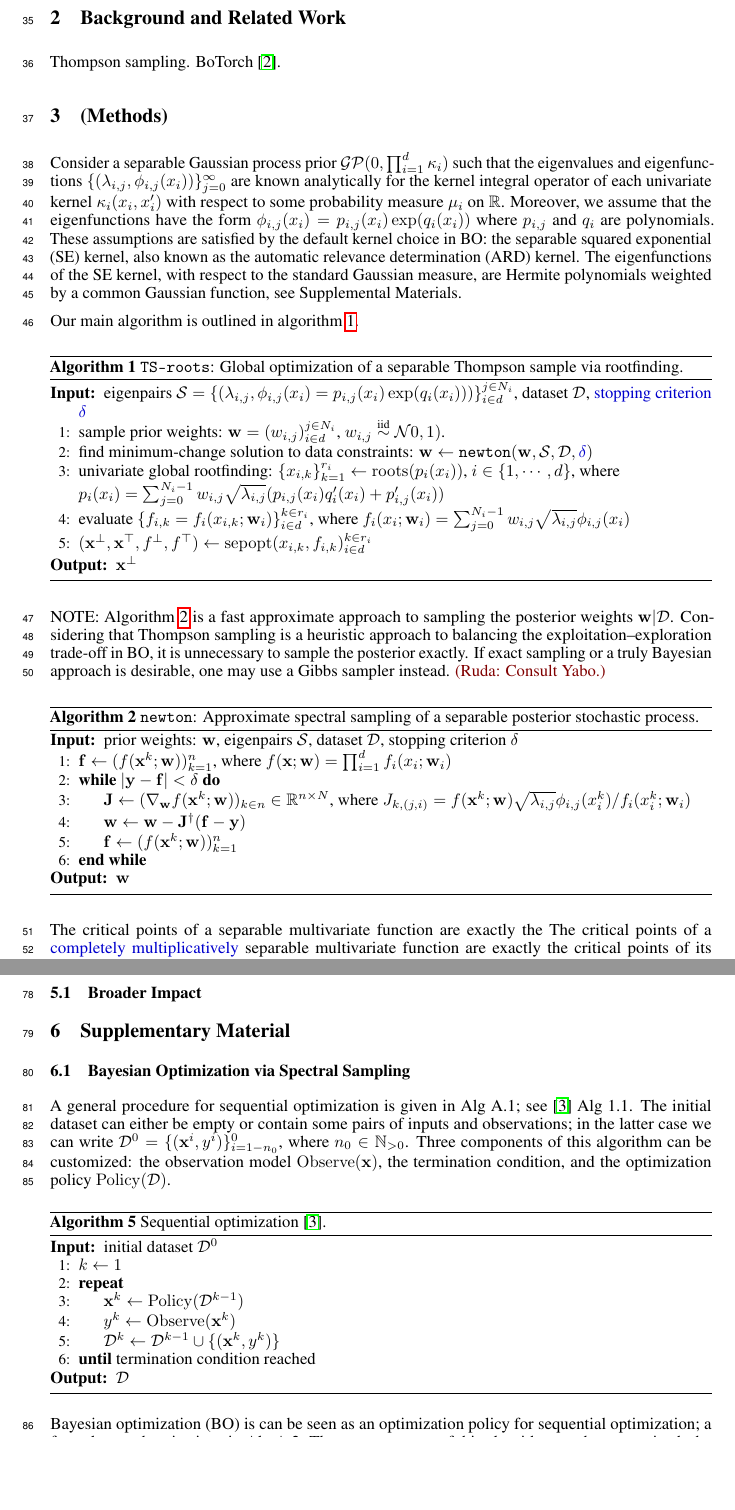
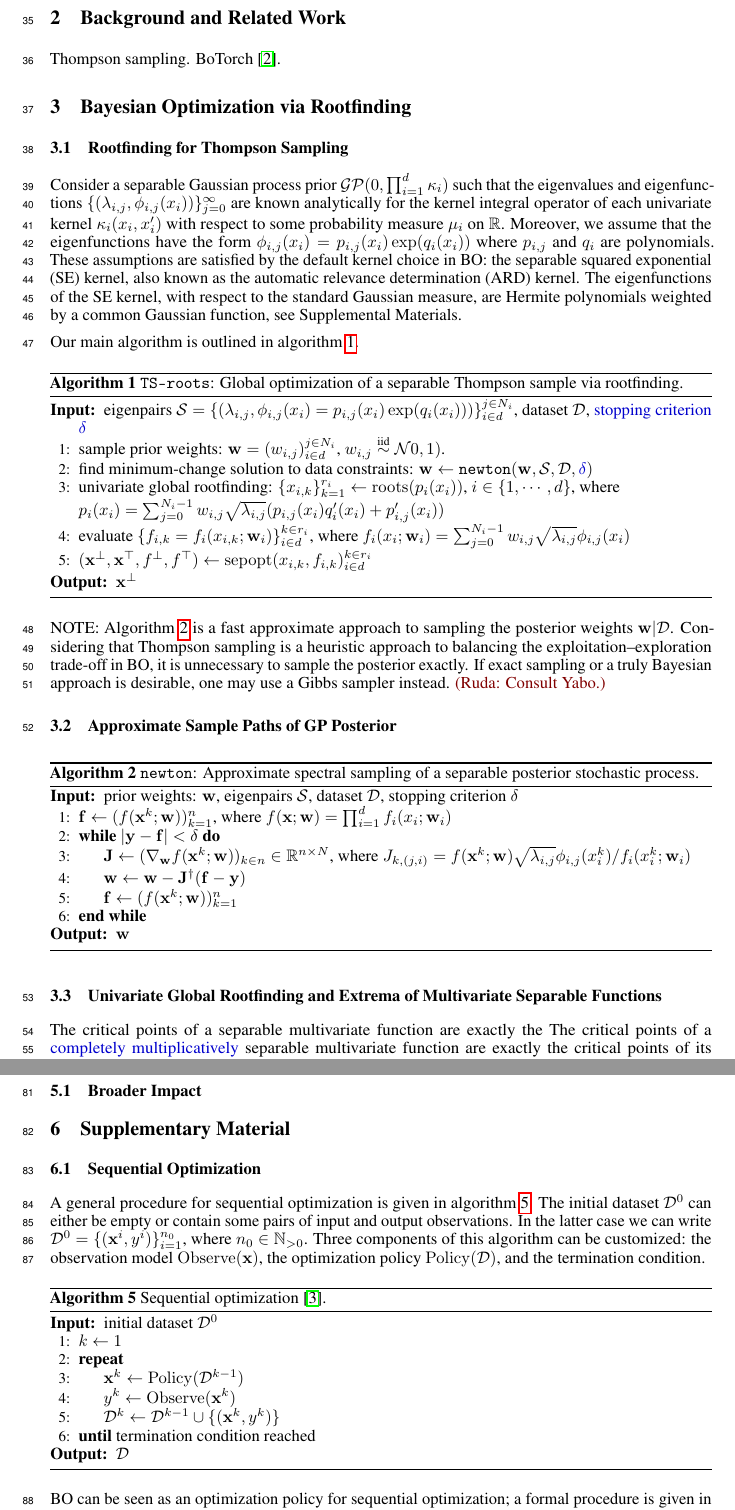
Before and after one commit to BachDo17/Bayesian-global-optimization-via-rootfinding, a LaTeX paper (TS-roots.tex): two parts of pages 2 and 4 of 7, joined at a grey line, cut so that both start at the same text, the shorter picture padded with empty space. Compiled offline with pdfLaTeX.

Commit message:
Update TS-roots.tex

```diff
--- a/TS-roots.tex
+++ b/TS-roots.tex
@@ -211,7 +211,9 @@ These are the key ideas of this work.
 Thompson sampling.
 BoTorch \cite{Balandat2020}.
 
-\section{(Methods)}
+\section{Bayesian Optimization via Rootfinding}
+
+\subsection{Rootfinding for Thompson Sampling}
 
 Consider a separable Gaussian process prior
 $\mathcal{GP}(0, \prod_{i=1}^d \kappa_i)$ such that the eigenvalues
@@ -264,6 +266,8 @@ trade-off in BO, it is unnecessary to sample the posterior exactly. If
 exact sampling or a truly Bayesian approach is desirable, one may use a
 Gibbs sampler instead. \cmtR{Consult Yabo.}
 
+\subsection{Approximate Sample Paths of GP Posterior}
+
 % Algorithm: newton
 \alglanguage{pseudocode}
 \begin{algorithm}[h]
@@ -301,6 +305,7 @@ Gibbs sampler instead. \cmtR{Consult Yabo.}
   \label{fig:projection}
 \end{figure}
 
+\subsection{Univariate Global Rootfinding and Extrema of Multivariate Separable Functions}
 
 The critical points of a separable multivariate function are exactly the
 The critical points of a \edit{completely multiplicatively} separable multivariate function are exactly the
@@ -403,20 +408,17 @@ simple and we omit it here.)
 
 \section{Supplementary Material}
 
-\subsection{Bayesian Optimization via Spectral Sampling}
+\subsection{Sequential Optimization}
 
-A general procedure for sequential optimization is given in Alg A.1; see
-\cite{Garnett2023} Alg 1.1. The initial dataset can either be empty or
-contain some pairs of inputs and observations; in the latter case we can
-write $\mathcal{D}^0 = \{(\mathbf{x}^i, y^i)\}_{i=1-n_0}^0$, where
+A general procedure for sequential optimization is given in \cref{alg:seqopt}. The initial dataset $\mathcal{D}^0$ can either be empty or contain some pairs of input and output observations.
+In the latter case we can write $\mathcal{D}^0 = \{(\mathbf{x}^i, y^i)\}_{i=1}^{n_0}$, where
 $n_0 \in \mathbb{N}_{>0}$. Three components of this algorithm can be
-customized: the observation model $\mathrm{Observe}(\mathbf{x})$, the
-termination condition, and the optimization policy
-$\mathrm{Policy}(\mathcal{D})$.
+customized: the observation model $\mathrm{Observe}(\mathbf{x})$, the optimization policy $\mathrm{Policy}(\mathcal{D})$, and the
+termination condition.
 
 % Algorithm: sequential optimization
 \alglanguage{pseudocode}
-\begin{algorithm}[h]
+\begin{algorithm}[ht]
   \caption{Sequential optimization \cite{Garnett2023}.}
   \label{alg:seqopt}
   \begin{algorithmic}[1] % 0, no line numbering; 1, number every line; n, number every n lines.
@@ -431,7 +433,7 @@ $\mathrm{Policy}(\mathcal{D})$.
   \end{algorithmic}
 \end{algorithm}
 
-Bayesian optimization (BO) is can be seen as an optimization policy for
+BO can be seen as an optimization policy for
 sequential optimization; a formal procedure is given in Alg A.2. Three
 components of this algorithm can be customized: the prior probabilistic
 model $\widehat{f}^0$, the acquisition function
```
Also changed, not shown: TS-roots.tex (4 more changed lines).
